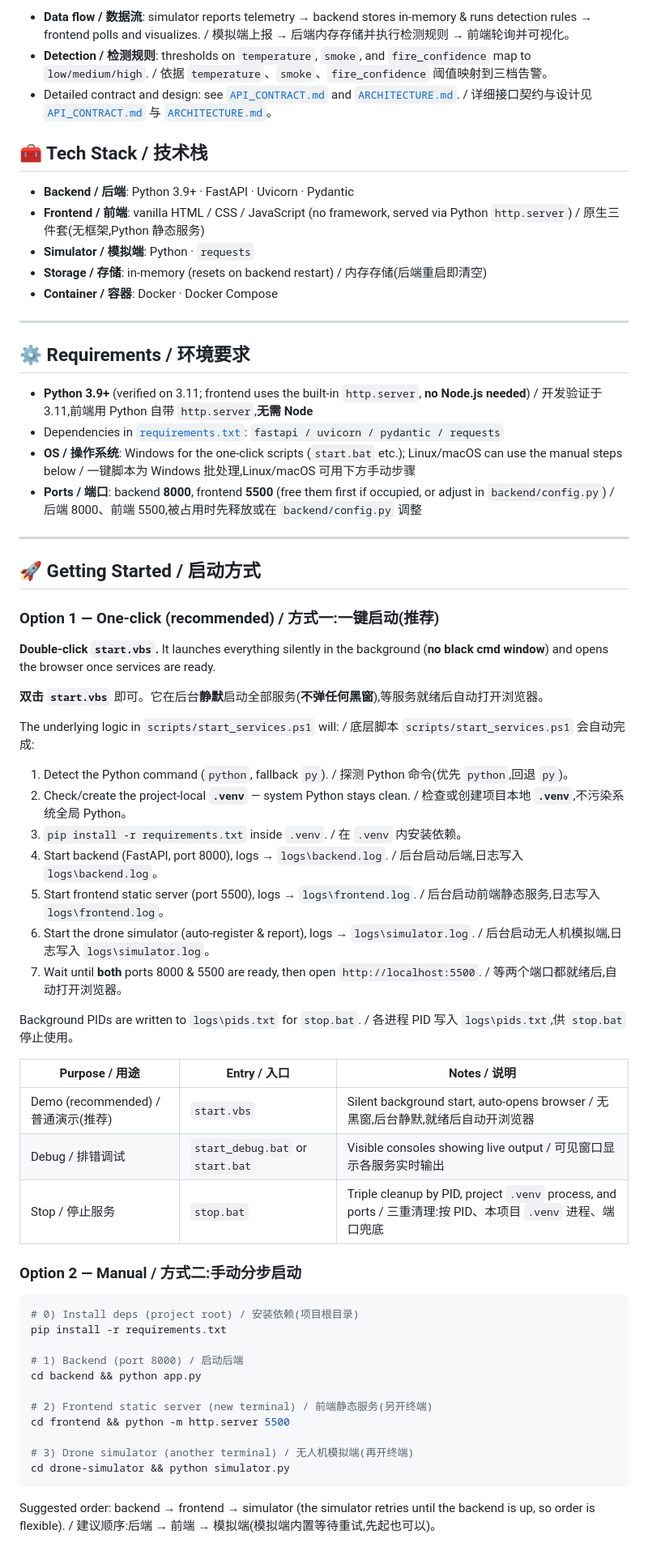
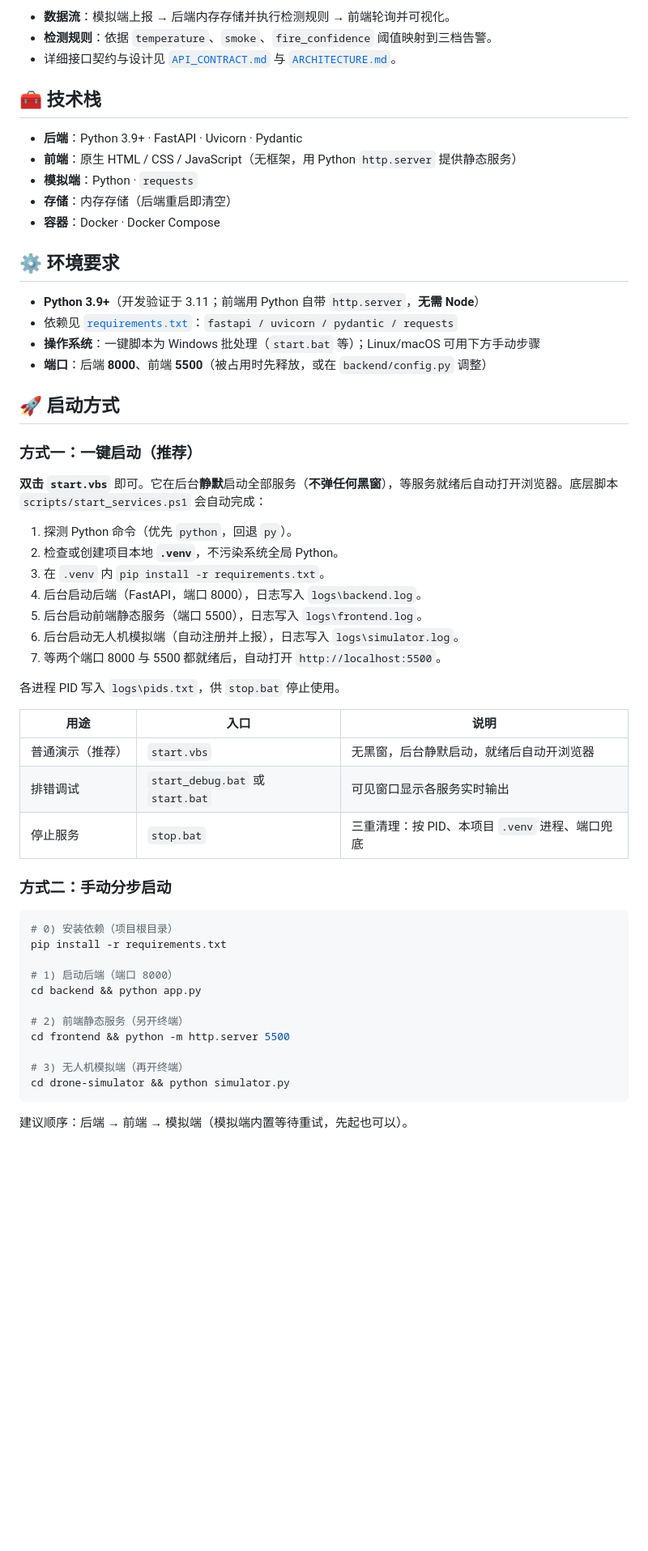
Before and after one commit to xaokat080088-source/forest-fire-platform, a Markdown page: README.md, the part around one of its changes. Shown at 81% size. GitHub-like rendering; blank space fills up the shorter version.

Commit message:
docs: README 改为中英分段(默认中文+顶部语言切换),架构图改用 Mermaid 修复对齐

````diff
--- a/README.md
+++ b/README.md
@@ -65,69 +45,61 @@ The whole stack runs locally with **one double-click** — no Node.js required,
 ```
 
-- **Data flow / 数据流**: simulator reports telemetry → backend stores in-memory & runs detection rules → frontend polls and visualizes. / 模拟端上报 → 后端内存存储并执行检测规则 → 前端轮询并可视化。
-- **Detection / 检测规则**: thresholds on `temperature`, `smoke`, and `fire_confidence` map to `low/medium/high`. / 依据 `temperature`、`smoke`、`fire_confidence` 阈值映射到三档告警。
-- Detailed contract and design: see [`API_CONTRACT.md`](./API_CONTRACT.md) and [`ARCHITECTURE.md`](./ARCHITECTURE.md). / 详细接口契约与设计见 [`API_CONTRACT.md`](./API_CONTRACT.md) 与 [`ARCHITECTURE.md`](./ARCHITECTURE.md)。
+- **数据流**：模拟端上报 → 后端内存存储并执行检测规则 → 前端轮询并可视化。
+- **检测规则**：依据 `temperature`、`smoke`、`fire_confidence` 阈值映射到三档告警。
+- 详细接口契约与设计见 [`API_CONTRACT.md`](./API_CONTRACT.md) 与 [`ARCHITECTURE.md`](./ARCHITECTURE.md)。
 
-## 🧰 Tech Stack / 技术栈
+## 🧰 技术栈
 
-- **Backend / 后端**: Python 3.9+ · FastAPI · Uvicorn · Pydantic
-- **Frontend / 前端**: vanilla HTML / CSS / JavaScript (no framework, served via Python `http.server`) / 原生三件套(无框架,Python 静态服务)
-- **Simulator / 模拟端**: Python · `requests`
-- **Storage / 存储**: in-memory (resets on backend restart) / 内存存储(后端重启即清空)
-- **Container / 容器**: Docker · Docker Compose
+- **后端**：Python 3.9+ · FastAPI · Uvicorn · Pydantic
+- **前端**：原生 HTML / CSS / JavaScript（无框架，用 Python `http.server` 提供静态服务）
+- **模拟端**：Python · `requests`
+- **存储**：内存存储（后端重启即清空）
+- **容器**：Docker · Docker Compose
 
----
+## ⚙️ 环境要求
 
-## ⚙️ Requirements / 环境要求
+- **Python 3.9+**（开发验证于 3.11；前端用 Python 自带 `http.server`，**无需 Node**）
+- 依赖见 [`requirements.txt`](./requirements.txt)：`fastapi / uvicorn / pydantic / requests`
+- **操作系统**：一键脚本为 Windows 批处理（`start.bat` 等）；Linux/macOS 可用下方手动步骤
+- **端口**：后端 **8000**、前端 **5500**（被占用时先释放，或在 `backend/config.py` 调整）
 
-- **Python 3.9+** (verified on 3.11; frontend uses the built-in `http.server`, **no Node.js needed**) / 开发验证于 3.11,前端用 Python 自带 `http.server`,**无需 Node**
-- Dependencies in [`requirements.txt`](./requirements.txt): `fastapi / uvicorn / pydantic / requests`
-- **OS / 操作系统**: Windows for the one-click scripts (`start.bat` etc.); Linux/macOS can use the manual steps below / 一键脚本为 Windows 批处理,Linux/macOS 可用下方手动步骤
-- **Ports / 端口**: backend **8000**, frontend **5500** (free them first if occupied, or adjust in `backend/config.py`) / 后端 8000、前端 5500,被占用时先释放或在 `backend/config.py` 调整
+## 🚀 启动方式
 
----
+### 方式一：一键启动（推荐）
 
-## 🚀 Getting Started / 启动方式
+**双击 `start.vbs`** 即可。它在后台**静默**启动全部服务（**不弹任何黑窗**），等服务就绪后自动打开浏览器。底层脚本 `scripts/start_services.ps1` 会自动完成：
 
-### Option 1 — One-click (recommended) / 方式一:一键启动(推荐)
+1. 探测 Python 命令（优先 `python`，回退 `py`）。
+2. 检查或创建项目本地 **`.venv`**，不污染系统全局 Python。
+3. 在 `.venv` 内 `pip install -r requirements.txt`。
+4. 后台启动后端（FastAPI，端口 8000），日志写入 `logs\backend.log`。
+5. 后台启动前端静态服务（端口 5500），日志写入 `logs\frontend.log`。
+6. 后台启动无人机模拟端（自动注册并上报），日志写入 `logs\simulator.log`。
+7. 等两个端口 8000 与 5500 都就绪后，自动打开 `http://localhost:5500`。
 
-**Double-click `start.vbs`.** It launches everything silently in the background (**no black cmd window**) and opens the browser once services are ready.
+各进程 PID 写入 `logs\pids.txt`，供 `stop.bat` 停止使用。
 
-**双击 `start.vbs`** 即可。它在后台**静默**启动全部服务(**不弹任何黑窗**),等服务就绪后自动打开浏览器。
+| 用途 | 入口 | 说明 |
+| --- | --- | --- |
+| 普通演示（推荐） | `start.vbs` | 无黑窗，后台静默启动，就绪后自动开浏览器 |
+| 排错调试 | `start_debug.bat` 或 `start.bat` | 可见窗口显示各服务实时输出 |
+| 停止服务 | `stop.bat` | 三重清理：按 PID、本项目 `.venv` 进程、端口兜底 |
 
-The underlying logic in `scripts/start_services.ps1` will: / 底层脚本 `scripts/start_services.ps1` 会自动完成:
-
-1. Detect the Python command (`python`, fallback `py`). / 探测 Python 命令(优先 `python`,回退 `py`)。
-2. Check/create the project-local **`.venv`** — system Python stays clean. / 检查或创建项目本地 **`.venv`**,不污染系统全局 Python。
-3. `pip install -r requirements.txt` inside `.venv`. / 在 `.venv` 内安装依赖。
-4. Start backend (FastAPI, port 8000), logs → `logs\backend.log`. / 后台启动后端,日志写入 `logs\backend.log`。
-5. Start frontend static server (port 5500), logs → `logs\frontend.log`. / 后台启动前端静态服务,日志写入 `logs\frontend.log`。
-6. Start the drone simulator (auto-register & report), logs → `logs\simulator.log`. / 后台启动无人机模拟端,日志写入 `logs\simulator.log`。
-7. Wait until **both** ports 8000 & 5500 are ready, then open `http://localhost:5500`. / 等两个端口都就绪后,自动打开浏览器。
-
-Background PIDs are written to `logs\pids.txt` for `stop.bat`. / 各进程 PID 写入 `logs\pids.txt`,供 `stop.bat` 停止使用。
-
-| Purpose / 用途 | Entry / 入口 | Notes / 说明 |
-| --- | --- | --- |
-| Demo (recommended) / 普通演示(推荐) | `start.vbs` | Silent background start, auto-opens browser / 无黑窗,后台静默,就绪后自动开浏览器 |
-| Debug / 排错调试 | `start_debug.bat` or `start.bat` | Visible consoles showing live output / 可见窗口显示各服务实时输出 |
-| Stop / 停止服务 | `stop.bat` | Triple cleanup by PID, project `.venv` process, and ports / 三重清理:按 PID、本项目 `.venv` 进程、端口兜底 |
-
-### Option 2 — Manual / 方式二:手动分步启动
+### 方式二：手动分步启动
 
 ```bash
-# 0) Install deps (project root) / 安装依赖(项目根目录)
+# 0) 安装依赖（项目根目录）
 pip install -r requirements.txt
 
-# 1) Backend (port 8000) / 启动后端
+# 1) 启动后端（端口 8000）
 cd backend && python app.py
 
-# 2) Frontend static server (new terminal) / 前端静态服务(另开终端)
+# 2) 前端静态服务（另开终端）
 cd frontend && python -m http.server 5500
 
-# 3) Drone simulator (another terminal) / 无人机模拟端(再开终端)
+# 3) 无人机模拟端（再开终端）
 cd drone-simulator && python simulator.py
 ```
 
-Suggested order: backend → frontend → simulator (the simulator retries until the backend is up, so order is flexible). / 建议顺序:后端 → 前端 → 模拟端(模拟端内置等待重试,先起也可以)。
+建议顺序：后端 → 前端 → 模拟端（模拟端内置等待重试，先起也可以）。
 
````
Also changed, not shown: other parts of README.md (+238 -98 lines).
